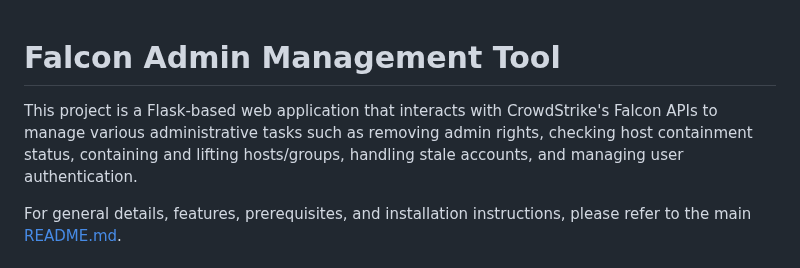
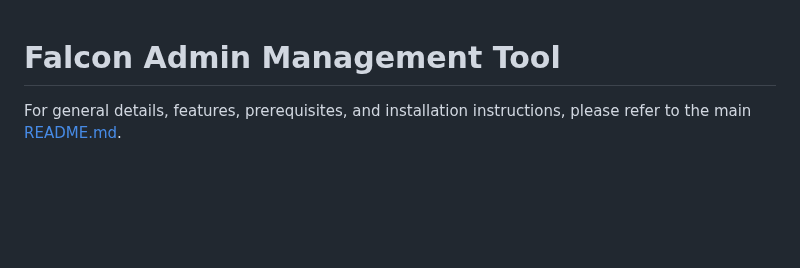
Before and after one commit to zayeemZaki/FullStackCrowdStrikeAutomation, a Markdown page: website/README.md, the part around the change. GitHub-like rendering; blank space fills up the shorter version.

```diff
--- a/website/README.md
+++ b/website/README.md
@@ -1,8 +1,4 @@
 # Falcon Admin Management Tool
-
-This project is a Flask-based web application that interacts with CrowdStrike's Falcon APIs
-to manage various administrative tasks such as removing admin rights, checking host containment status, containing and lifting hosts/groups,
-handling stale accounts, and managing user authentication.
 
 For general details, features, prerequisites, and installation instructions, please refer to the main [README.md](https://github.com/zayeemZaki/FullStackCrowdStrikeAutomation/blob/main/README.md).
 
```
